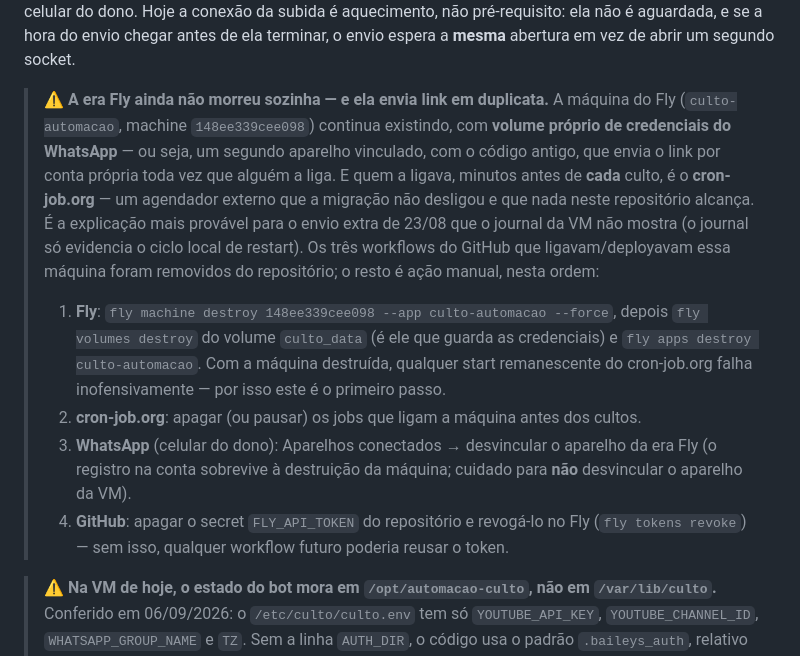
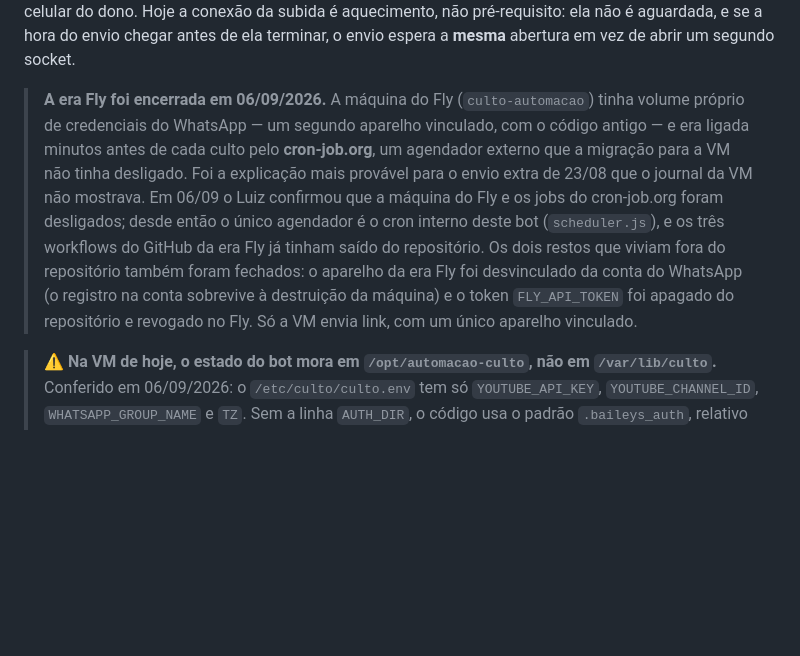
Before and after one commit to luizhferraz/automacao-culto, a Markdown page: README.md, the part around the change. GitHub-like rendering; blank space fills up the shorter version.

Commit message:
docs: o aviso da era Fly vira nota de encerramento (#16)
* docs: o aviso da era Fly vira nota de encerramento

O Luiz confirmou em 06/09/2026 que a máquina do Fly e os jobs do cron-job.org
foram desligados. O aviso que dizia "a era Fly ainda não morreu sozinha" passa
a registrar o encerramento, e sobra só a conferência dos dois restos que vivem
fora do repositório: o aparelho antigo na lista do WhatsApp e o token do Fly.

Co-Authored-By: Claude Fable 5.1 <noreply@anthropic.com>
Claude-Session: https://claude.ai/code/session_01C4Rey4R19m98WJVcPQ7c4e

* docs: a nota da era Fly registra o encerramento completo

O Luiz confirmou que o aparelho antigo foi desvinculado do WhatsApp e que o
token do Fly foi apagado e revogado. A nota deixa de pedir conferência.

Co-Authored-By: Claude Fable 5.1 <noreply@anthropic.com>
Claude-Session: https://claude.ai/code/session_01C4Rey4R19m98WJVcPQ7c4e

---------

Co-authored-by: Claude <noreply@anthropic.com>

```diff
--- a/README.md
+++ b/README.md
@@ -103,26 +103,17 @@ estado que segura a sessão da conta e emudece o celular do dono. Hoje a conexã
 aquecimento, não pré-requisito: ela não é aguardada, e se a hora do envio chegar antes de ela
 terminar, o envio espera a **mesma** abertura em vez de abrir um segundo socket.
 
-> **⚠️ A era Fly ainda não morreu sozinha — e ela envia link em duplicata.** A máquina do
-> Fly (`culto-automacao`, machine `148ee339cee098`) continua existindo, com **volume próprio
-> de credenciais do WhatsApp** — ou seja, um segundo aparelho vinculado, com o código antigo,
-> que envia o link por conta própria toda vez que alguém a liga. E quem a ligava, minutos
-> antes de **cada** culto, é o **cron-job.org** — um agendador externo que a migração não
-> desligou e que nada neste repositório alcança. É a explicação mais provável para o envio
-> extra de 23/08 que o journal da VM não mostra (o journal só evidencia o ciclo local de
-> restart). Os três workflows do GitHub que ligavam/deployavam essa máquina foram removidos
-> do repositório; o resto é ação manual, nesta ordem:
->
-> 1. **Fly**: `fly machine destroy 148ee339cee098 --app culto-automacao --force`, depois
->    `fly volumes destroy` do volume `culto_data` (é ele que guarda as credenciais) e
->    `fly apps destroy culto-automacao`. Com a máquina destruída, qualquer start remanescente
->    do cron-job.org falha inofensivamente — por isso este é o primeiro passo.
-> 2. **cron-job.org**: apagar (ou pausar) os jobs que ligam a máquina antes dos cultos.
-> 3. **WhatsApp** (celular do dono): Aparelhos conectados → desvincular o aparelho da era Fly
->    (o registro na conta sobrevive à destruição da máquina; cuidado para **não** desvincular
->    o aparelho da VM).
-> 4. **GitHub**: apagar o secret `FLY_API_TOKEN` do repositório e revogá-lo no Fly
->    (`fly tokens revoke`) — sem isso, qualquer workflow futuro poderia reusar o token.
+> **A era Fly foi encerrada em 06/09/2026.** A máquina do Fly (`culto-automacao`) tinha
+> volume próprio de credenciais do WhatsApp — um segundo aparelho vinculado, com o código
+> antigo — e era ligada minutos antes de cada culto pelo **cron-job.org**, um agendador
+> externo que a migração para a VM não tinha desligado. Foi a explicação mais provável para o
+> envio extra de 23/08 que o journal da VM não mostrava. Em 06/09 o Luiz confirmou que a
+> máquina do Fly e os jobs do cron-job.org foram desligados; desde então o único agendador é
+> o cron interno deste bot (`scheduler.js`), e os três workflows do GitHub da era Fly já
+> tinham saído do repositório. Os dois restos que viviam fora do repositório também foram
+> fechados: o aparelho da era Fly foi desvinculado da conta do WhatsApp (o registro na conta
+> sobrevive à destruição da máquina) e o token `FLY_API_TOKEN` foi apagado do repositório e
+> revogado no Fly. Só a VM envia link, com um único aparelho vinculado.
 
 > **⚠️ Na VM de hoje, o estado do bot mora em `/opt/automacao-culto`, não em `/var/lib/culto`.**
 > Conferido em 06/09/2026: o `/etc/culto/culto.env` tem só `YOUTUBE_API_KEY`,
```
